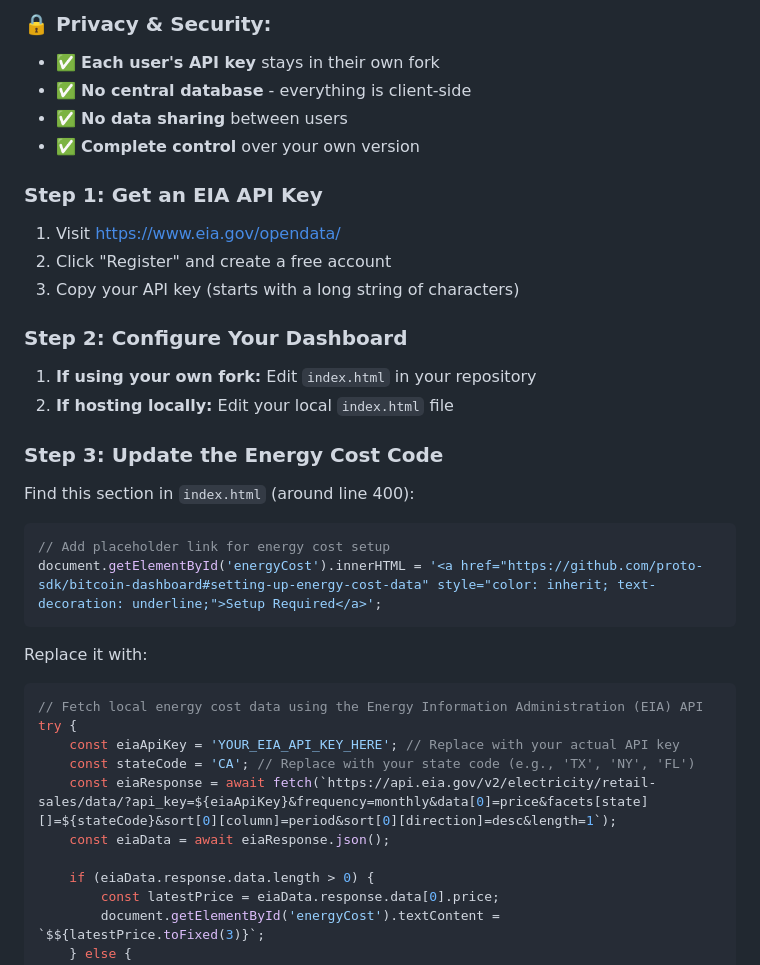
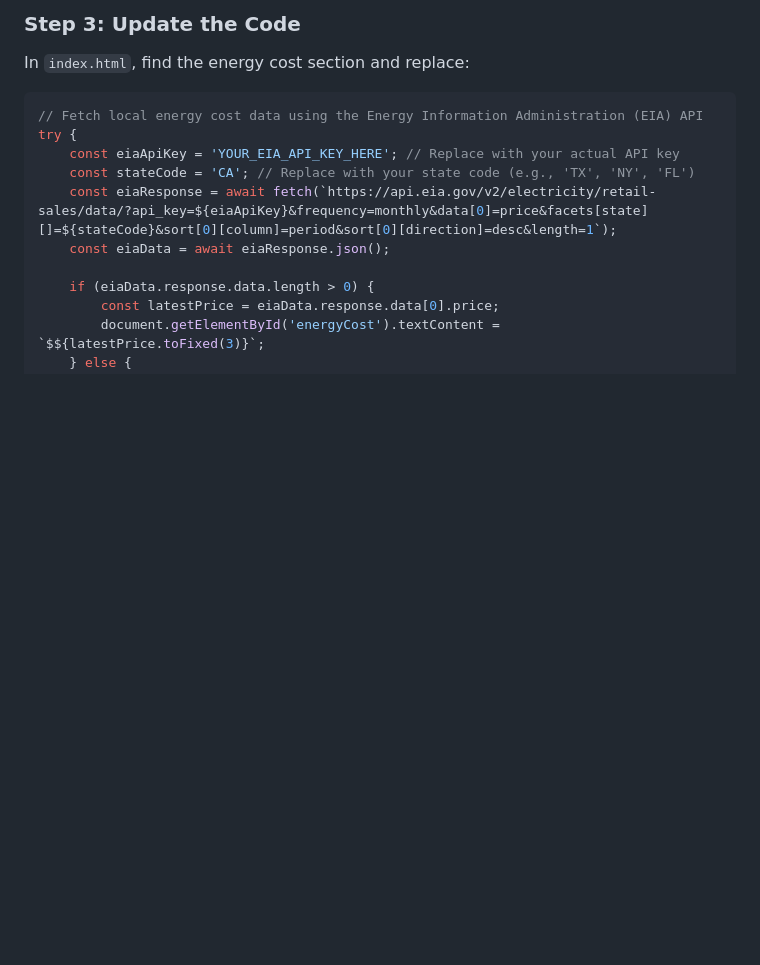
Before and after one commit to proto-sdk/bitcoin-dashboard, a Markdown page: README.md, the part around one of its changes. Rendered like a GitHub page; blank space fills up the shorter version.

````diff
--- a/README.md
+++ b/README.md
@@ -104,27 +89,5 @@ Advanced users can create multiple versions:
-### 🔒 Privacy & Security:
-- ✅ **Each user's API key** stays in their own fork
-- ✅ **No central database** - everything is client-side
-- ✅ **No data sharing** between users
-- ✅ **Complete control** over your own version
-
-### Step 1: Get an EIA API Key
-1. Visit [https://www.eia.gov/opendata/](https://www.eia.gov/opendata/)
-2. Click "Register" and create a free account
-3. Copy your API key (starts with a long string of characters)
-
-### Step 2: Configure Your Dashboard
-1. **If using your own fork:** Edit `index.html` in your repository
-2. **If hosting locally:** Edit your local `index.html` file
-
-### Step 3: Update the Energy Cost Code
-Find this section in `index.html` (around line 400):
-
-```javascript
-// Add placeholder link for energy cost setup
-document.getElementById('energyCost').innerHTML = '<a href="https://github.com/proto-sdk/bitcoin-dashboard#setting-up-energy-cost-data" style="color: inherit; text-decoration: underline;">Setup Required</a>';
-```
-
-Replace it with:
+### Step 3: Update the Code
+In `index.html`, find the energy cost section and replace:
 
 ```javascript
 // Fetch local energy cost data using the Energy Information Administration (EIA) API
````
Also changed, not shown: other parts of README.md (+42 -56 lines).
